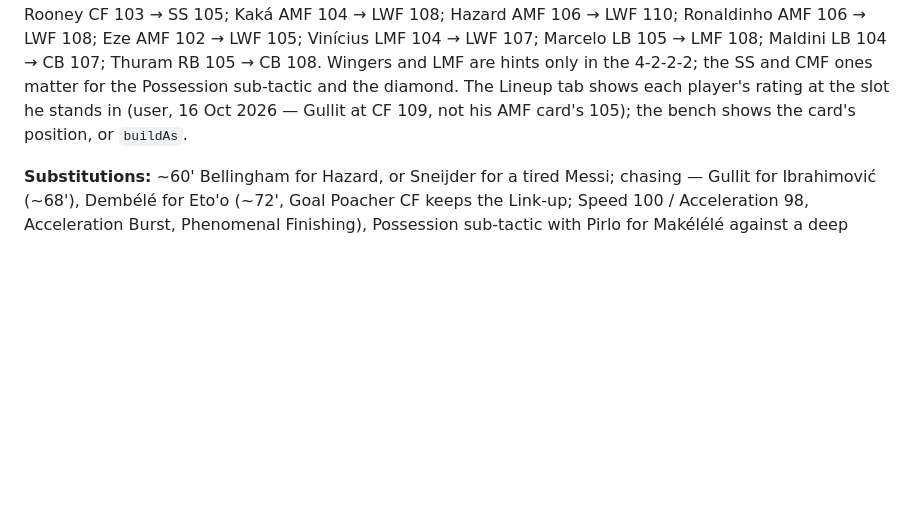
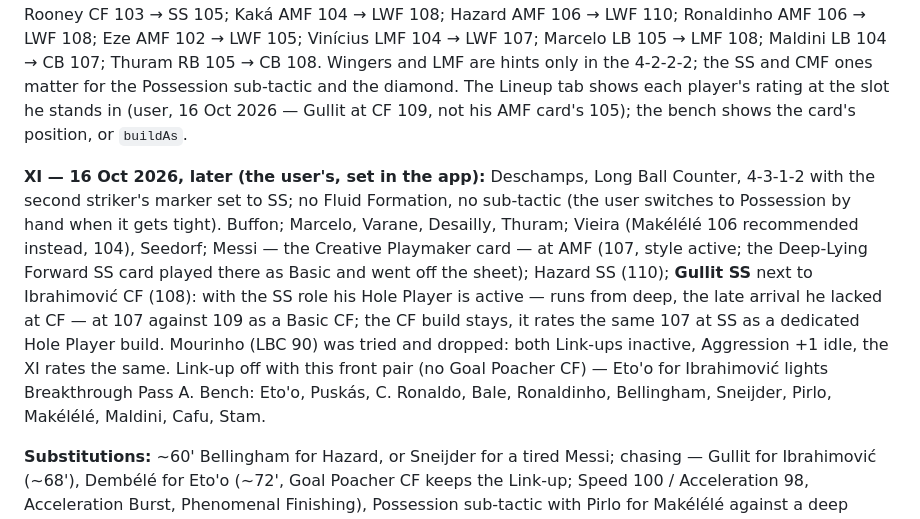
Before and after one commit to DjordjeNovcic/eFootball-Player-Build-Knowledge-Base, a Markdown page: USER-SQUAD.md, the part around the change. Rendered like a GitHub page; blank space fills up the shorter version.

Commit message:
USER-SQUAD: the user's XI of 16 Oct — Gullit as SS next to Ibrahimović, back to Deschamps
Co-Authored-By: Claude Fable 5.1 <noreply@anthropic.com>

```diff
--- a/USER-SQUAD.md
+++ b/USER-SQUAD.md
@@ -373,6 +373,19 @@ Possession sub-tactic and the diamond. The Lineup tab shows each player's rating
 he stands in (user, 16 Oct 2026 — Gullit at CF 109, not his AMF card's 105); the bench shows
 the card's position, or `buildAs`.
 
+**XI — 16 Oct 2026, later (the user's, set in the app):** Deschamps, Long Ball Counter,
+4-3-1-2 with the second striker's marker set to SS; no Fluid Formation, no sub-tactic (the
+user switches to Possession by hand when it gets tight). Buffon; Marcelo, Varane, Desailly,
+Thuram; Vieira (Makélélé 106 recommended instead, 104), Seedorf; Messi — the Creative
+Playmaker card — at AMF (107, style active; the Deep-Lying Forward SS card played there as
+Basic and went off the sheet); Hazard SS (110); **Gullit SS** next to Ibrahimović CF (108):
+with the SS role his Hole Player is active — runs from deep, the late arrival he lacked at
+CF — at 107 against 109 as a Basic CF; the CF build stays, it rates the same 107 at SS as a
+dedicated Hole Player build. Mourinho (LBC 90) was tried and dropped: both Link-ups
+inactive, Aggression +1 idle, the XI rates the same. Link-up off with this front pair (no
+Goal Poacher CF) — Eto'o for Ibrahimović lights Breakthrough Pass A. Bench: Eto'o, Puskás,
+C. Ronaldo, Bale, Ronaldinho, Bellingham, Sneijder, Pirlo, Makélélé, Maldini, Cafu, Stam.
+
 **Substitutions:** ~60' Bellingham for Hazard, or Sneijder for a tired Messi;
 chasing — Gullit for Ibrahimović (~68'), Dembélé for Eto'o (~72', Goal Poacher CF keeps
 the Link-up; Speed 100 / Acceleration 98, Acceleration Burst, Phenomenal Finishing), Possession sub-tactic with Pirlo for Makélélé against a deep block;
```
